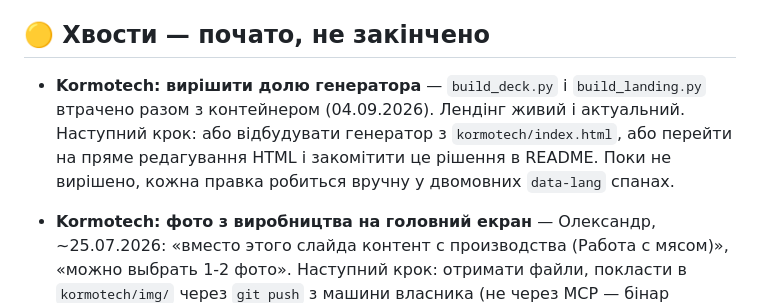
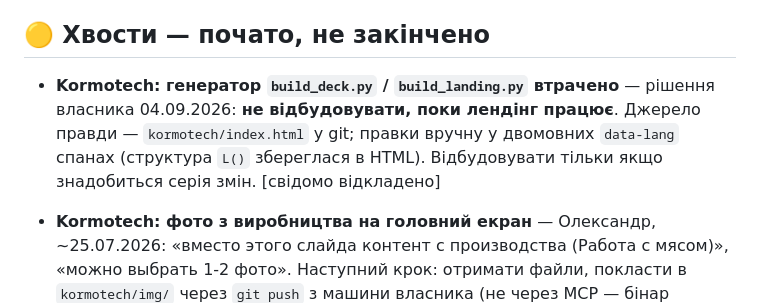
Before and after one commit to dreamcarua/barpi-brand-book, a Markdown page: docs/tasks.md, the part around the change. GitHub-like rendering.

Commit message:
tasks: генератор Kormotech — свідомо відкладено (рішення власника 04.09.2026)
Не відбудовувати, поки лендінг працює. Джерело правди — kormotech/index.html
у git, правки вручну у data-lang спанах.

Co-Authored-By: Claude Opus 5 <noreply@anthropic.com>
Claude-Session: https://claude.ai/code/session_01NU3mqmhYfmtXgy2fZhwwnU

```diff
--- a/docs/tasks.md
+++ b/docs/tasks.md
@@ -11,7 +11,7 @@
 
 ## 🟡 Хвости — почато, не закінчено
 
-- **Kormotech: вирішити долю генератора** — `build_deck.py` і `build_landing.py` втрачено разом з контейнером (04.09.2026). Лендінг живий і актуальний. Наступний крок: або відбудувати генератор з `kormotech/index.html`, або перейти на пряме редагування HTML і закомітити це рішення в README. Поки не вирішено, кожна правка робиться вручну у двомовних `data-lang` спанах.
+- **Kormotech: генератор `build_deck.py` / `build_landing.py` втрачено** — рішення власника 04.09.2026: **не відбудовувати, поки лендінг працює**. Джерело правди — `kormotech/index.html` у git; правки вручну у двомовних `data-lang` спанах (структура `L()` збереглася в HTML). Відбудовувати тільки якщо знадобиться серія змін. [свідомо відкладено]
 - **Kormotech: фото з виробництва на головний екран** — Олександр, ~25.07.2026: «вместо этого слайда контент с производства (Работа с мясом)», «можно выбрать 1-2 фото». Наступний крок: отримати файли, покласти в `kormotech/img/` через `git push` з машини власника (не через MCP — бінар псується), додати `<div class="hero-photo hero-prod">` у hero-секцію.
 - **Kormotech: сторінка з комерційною пропозицією захищена лише `robots.txt`** — репо публічне, сторінка доступна за прямим посиланням. Наступний крок: рішення власника, чи переносити її за CF Access, як `/dashboard/*`.
 - **`/healthz` віддає `demand_rows`, `X-Query-Failed` віддає текст SQL-помилки** — це стан коду в `main`, а не дрейф деплою. Перевірено 04.09.2026: задеплоєний бандл `barpi-api` і `cf-migration/workers/barpi-api/src/index.js` збігаються за набором функцій, роутів і констант (коміт `1e4cb53` від 19.08.2026 синхронізував репо з продом; заголовок файлу це фіксує). **Редеплой нічого не змінить** — попередній рядок P1-2 «live воркер = стара версія (`demand_rows:2110`)» знято як застарілий. Наступний крок: або прибрати лічильник з `/healthz` і замінити `X-Query-Failed` на код без тексту (правка на 2 рядки, деплой з Mac), або закрити разом із P0-1 через `api.barpi.ua` за CF Access.
```
